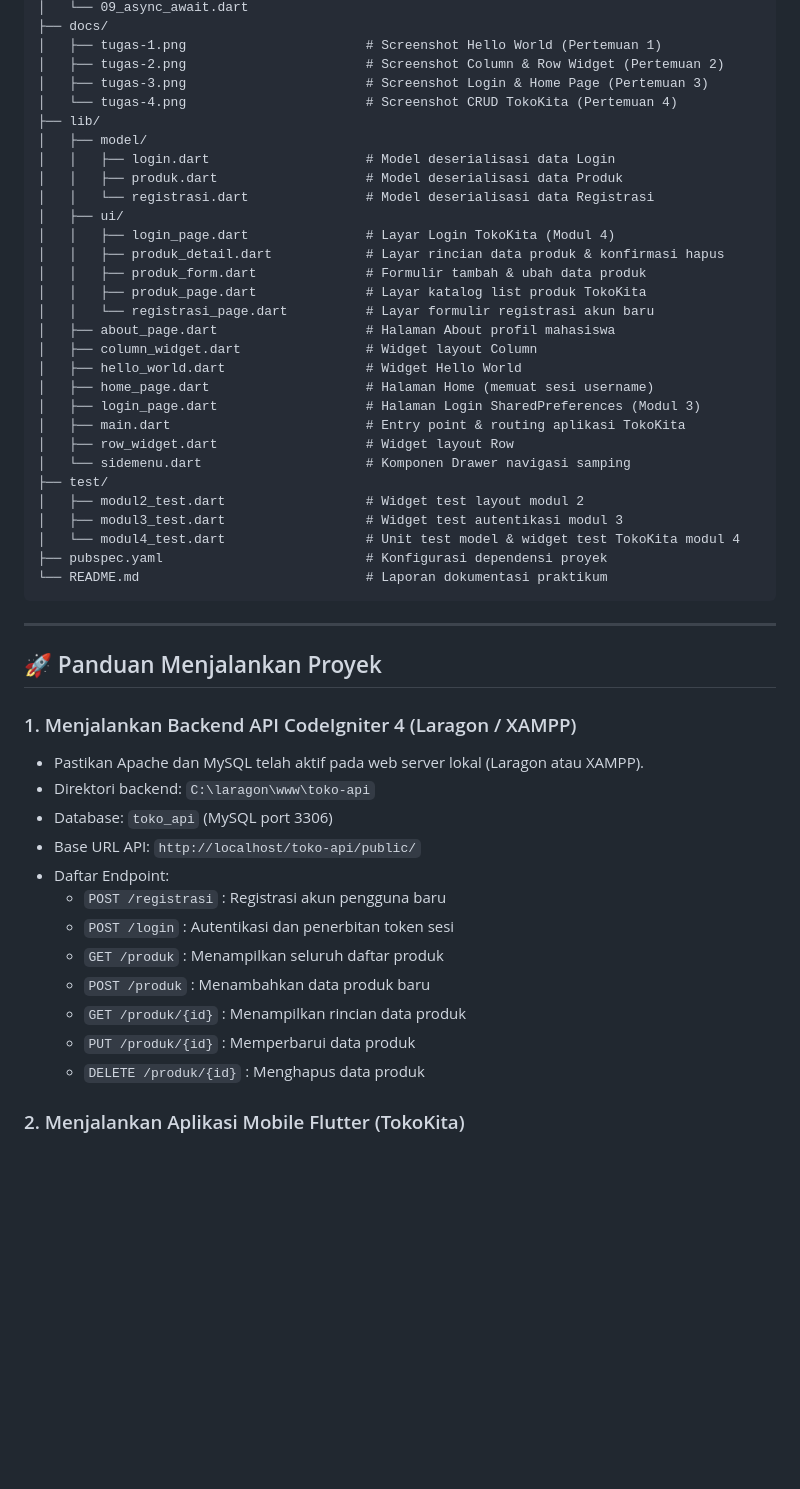
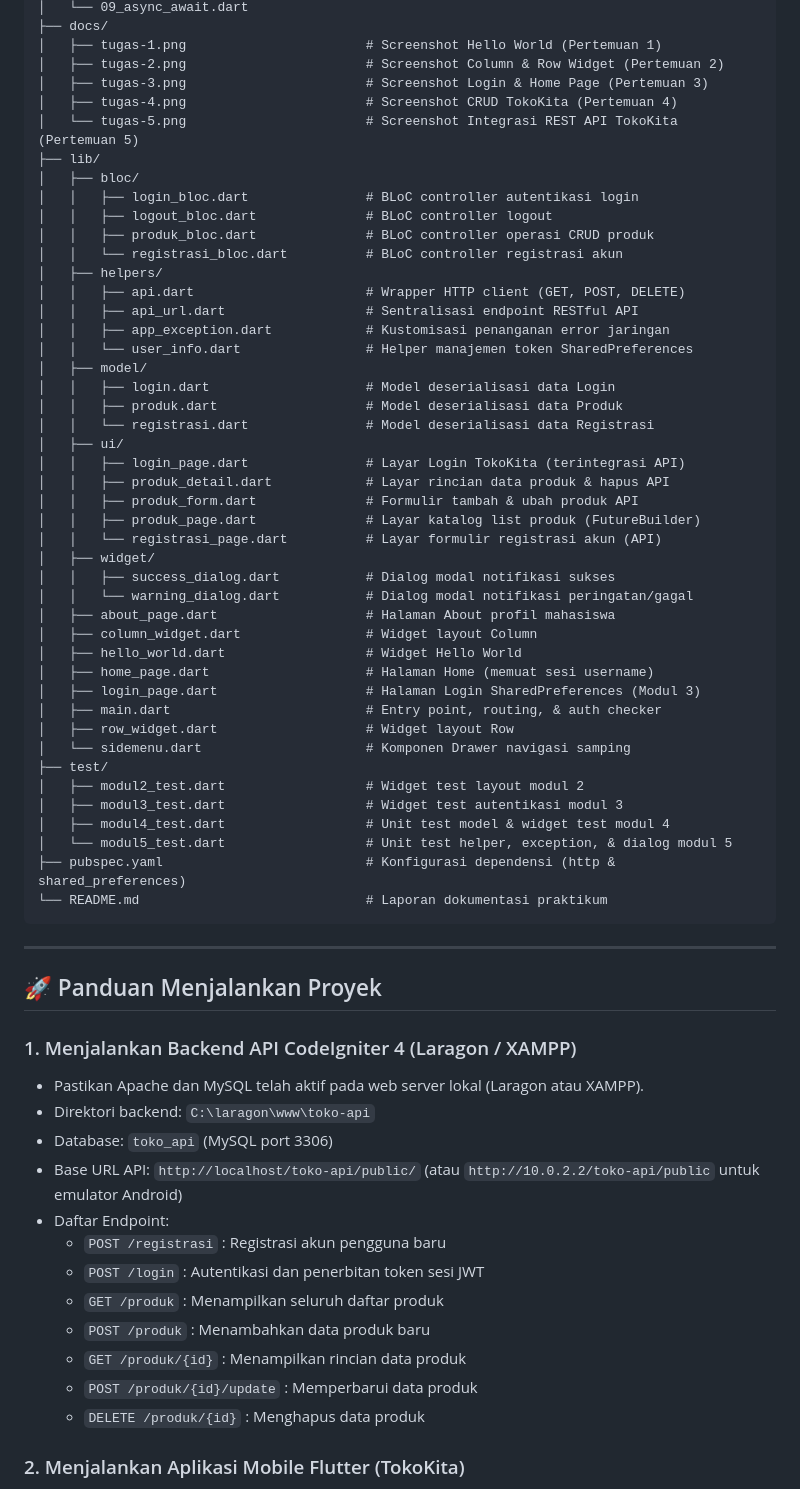
Before and after one commit to MFathanrmd/praktikum-pemrograman-mobile-H1D024026-flutter, a Markdown page: README.md, the part around one of its changes. Drawn GitHub-style; blank space fills up the shorter version.

````diff
--- a/README.md
+++ b/README.md
@@ -145,31 +173,46 @@ Poin-poin materi dan implementasi yang saya selesaikan pada pertemuan ini melipu
 │   ├── tugas-1.png                       # Screenshot Hello World (Pertemuan 1)
 │   ├── tugas-2.png                       # Screenshot Column & Row Widget (Pertemuan 2)
 │   ├── tugas-3.png                       # Screenshot Login & Home Page (Pertemuan 3)
-│   └── tugas-4.png                       # Screenshot CRUD TokoKita (Pertemuan 4)
+│   ├── tugas-4.png                       # Screenshot CRUD TokoKita (Pertemuan 4)
+│   └── tugas-5.png                       # Screenshot Integrasi REST API TokoKita (Pertemuan 5)
 ├── lib/
+│   ├── bloc/
+│   │   ├── login_bloc.dart               # BLoC controller autentikasi login
+│   │   ├── logout_bloc.dart              # BLoC controller logout
+│   │   ├── produk_bloc.dart              # BLoC controller operasi CRUD produk
+│   │   └── registrasi_bloc.dart          # BLoC controller registrasi akun
+│   ├── helpers/
+│   │   ├── api.dart                      # Wrapper HTTP client (GET, POST, DELETE)
+│   │   ├── api_url.dart                  # Sentralisasi endpoint RESTful API
+│   │   ├── app_exception.dart            # Kustomisasi penanganan error jaringan
+│   │   └── user_info.dart                # Helper manajemen token SharedPreferences
 │   ├── model/
 │   │   ├── login.dart                    # Model deserialisasi data Login
 │   │   ├── produk.dart                   # Model deserialisasi data Produk
 │   │   └── registrasi.dart               # Model deserialisasi data Registrasi
 │   ├── ui/
-│   │   ├── login_page.dart               # Layar Login TokoKita (Modul 4)
-│   │   ├── produk_detail.dart            # Layar rincian data produk & konfirmasi hapus
-│   │   ├── produk_form.dart              # Formulir tambah & ubah data produk
-│   │   ├── produk_page.dart              # Layar katalog list produk TokoKita
-│   │   └── registrasi_page.dart          # Layar formulir registrasi akun baru
+│   │   ├── login_page.dart               # Layar Login TokoKita (terintegrasi API)
+│   │   ├── produk_detail.dart            # Layar rincian data produk & hapus API
+│   │   ├── produk_form.dart              # Formulir tambah & ubah produk API
+│   │   ├── produk_page.dart              # Layar katalog list produk (FutureBuilder)
+│   │   └── registrasi_page.dart          # Layar formulir registrasi akun (API)
+│   ├── widget/
+│   │   ├── success_dialog.dart           # Dialog modal notifikasi sukses
+│   │   └── warning_dialog.dart           # Dialog modal notifikasi peringatan/gagal
 │   ├── about_page.dart                   # Halaman About profil mahasiswa
 │   ├── column_widget.dart                # Widget layout Column
 │   ├── hello_world.dart                  # Widget Hello World
 │   ├── home_page.dart                    # Halaman Home (memuat sesi username)
 │   ├── login_page.dart                   # Halaman Login SharedPreferences (Modul 3)
-│   ├── main.dart                         # Entry point & routing aplikasi TokoKita
+│   ├── main.dart                         # Entry point, routing, & auth checker
 │   ├── row_widget.dart                   # Widget layout Row
 │   └── sidemenu.dart                     # Komponen Drawer navigasi samping
 ├── test/
 │   ├── modul2_test.dart                  # Widget test layout modul 2
 │   ├── modul3_test.dart                  # Widget test autentikasi modul 3
-│   └── modul4_test.dart                  # Unit test model & widget test TokoKita modul 4
-├── pubspec.yaml                          # Konfigurasi dependensi proyek
+│   ├── modul4_test.dart                  # Unit test model & widget test modul 4
+│   └── modul5_test.dart                  # Unit test helper, exception, & dialog modul 5
+├── pubspec.yaml                          # Konfigurasi dependensi (http & shared_preferences)
 └── README.md                             # Laporan dokumentasi praktikum
 ```
 
@@ -181,14 +224,14 @@ Poin-poin materi dan implementasi yang saya selesaikan pada pertemuan ini melipu
 - Pastikan Apache dan MySQL telah aktif pada web server lokal (Laragon atau XAMPP).
 - Direktori backend: `C:\laragon\www\toko-api`
 - Database: `toko_api` (MySQL port 3306)
-- Base URL API: `http://localhost/toko-api/public/`
+- Base URL API: `http://localhost/toko-api/public/` (atau `http://10.0.2.2/toko-api/public` untuk emulator Android)
 - Daftar Endpoint:
   - `POST /registrasi` : Registrasi akun pengguna baru
-  - `POST /login` : Autentikasi dan penerbitan token sesi
+  - `POST /login` : Autentikasi dan penerbitan token sesi JWT
   - `GET /produk` : Menampilkan seluruh daftar produk
   - `POST /produk` : Menambahkan data produk baru
   - `GET /produk/{id}` : Menampilkan rincian data produk
-  - `PUT /produk/{id}` : Memperbarui data produk
+  - `POST /produk/{id}/update` : Memperbarui data produk
   - `DELETE /produk/{id}` : Menghapus data produk
 
 ### 2. Menjalankan Aplikasi Mobile Flutter (TokoKita)
````
Also changed, not shown: other parts of README.md (+44 -16 lines), docs/tugas-5.png (added), 1 other file.
